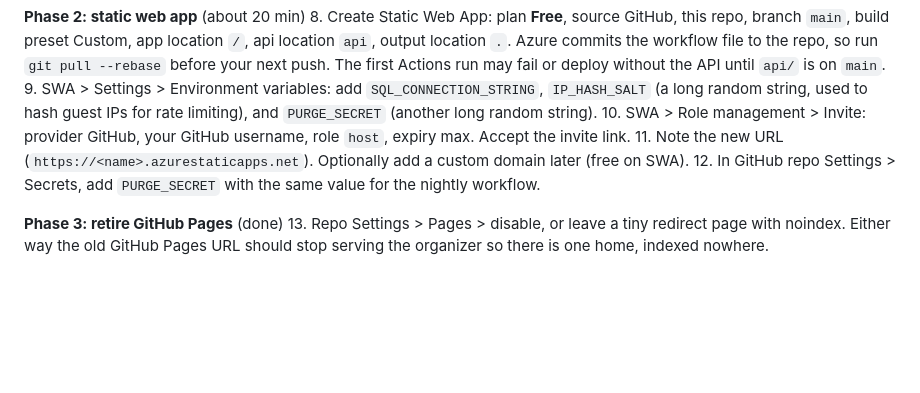
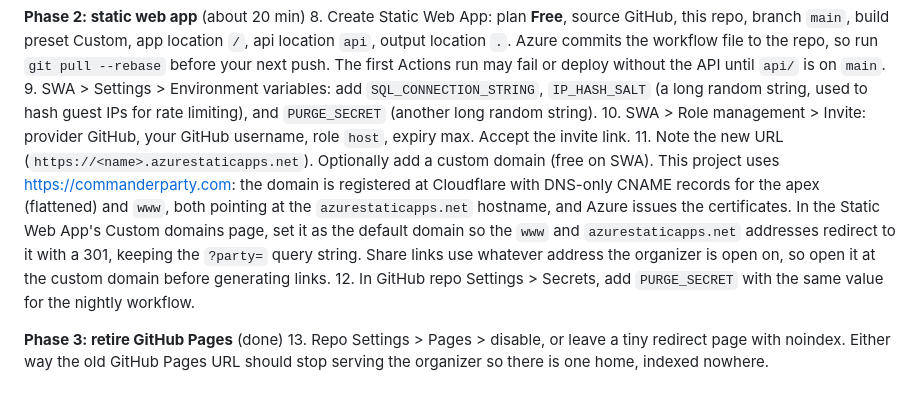
Before and after one commit to pstatonvt/commander-party, a Markdown page: docs/azure-plan.md, the part around the change. Rendered like a GitHub page; blank space fills up the shorter version.

```diff
--- a/docs/azure-plan.md
+++ b/docs/azure-plan.md
@@ -144,7 +144,7 @@ Only the maintainer gets the `host` role: in the portal, SWA > Role management >
 8. Create Static Web App: plan **Free**, source GitHub, this repo, branch `main`, build preset Custom, app location `/`, api location `api`, output location `.`. Azure commits the workflow file to the repo, so run `git pull --rebase` before your next push. The first Actions run may fail or deploy without the API until `api/` is on `main`.
 9. SWA > Settings > Environment variables: add `SQL_CONNECTION_STRING`, `IP_HASH_SALT` (a long random string, used to hash guest IPs for rate limiting), and `PURGE_SECRET` (another long random string).
 10. SWA > Role management > Invite: provider GitHub, your GitHub username, role `host`, expiry max. Accept the invite link.
-11. Note the new URL (`https://<name>.azurestaticapps.net`). Optionally add a custom domain later (free on SWA).
+11. Note the new URL (`https://<name>.azurestaticapps.net`). Optionally add a custom domain (free on SWA). This project uses https://commanderparty.com: the domain is registered at Cloudflare with DNS-only CNAME records for the apex (flattened) and `www`, both pointing at the `azurestaticapps.net` hostname, and Azure issues the certificates. In the Static Web App's Custom domains page, set it as the default domain so the `www` and `azurestaticapps.net` addresses redirect to it with a 301, keeping the `?party=` query string. Share links use whatever address the organizer is open on, so open it at the custom domain before generating links.
 12. In GitHub repo Settings > Secrets, add `PURGE_SECRET` with the same value for the nightly workflow.
 
 **Phase 3: retire GitHub Pages** (done)
```
Also changed, not shown: README.md (+1 -1 lines).
